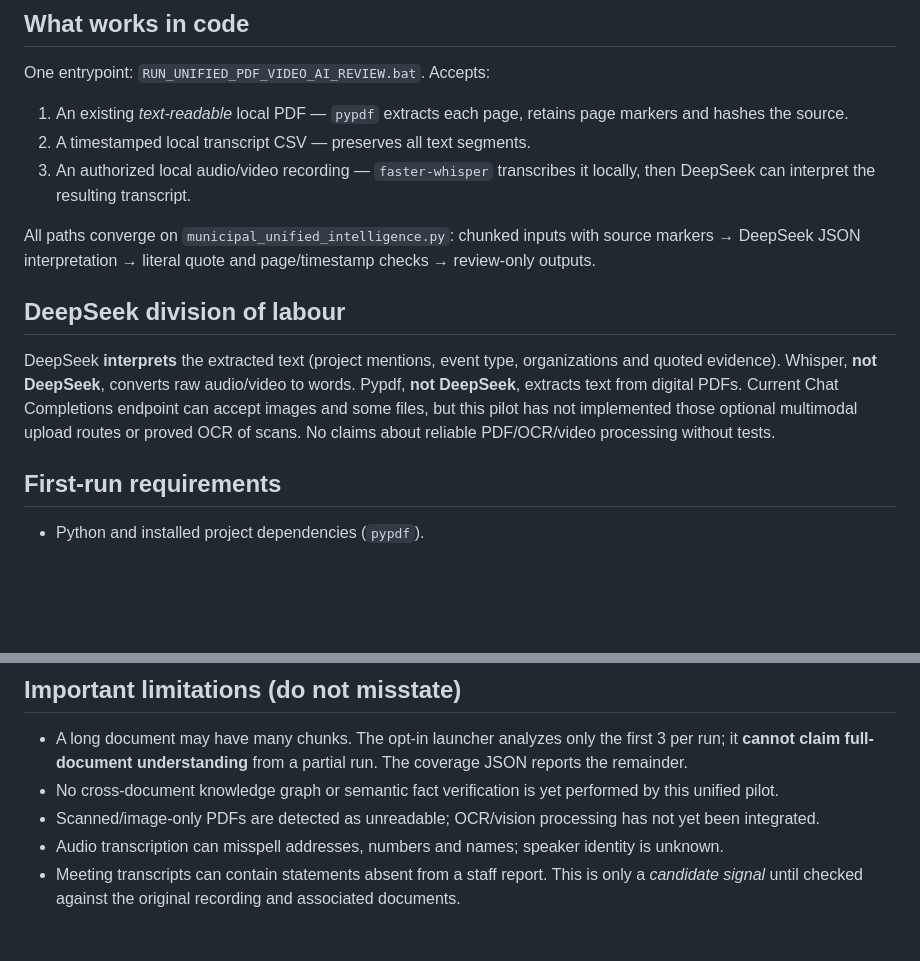
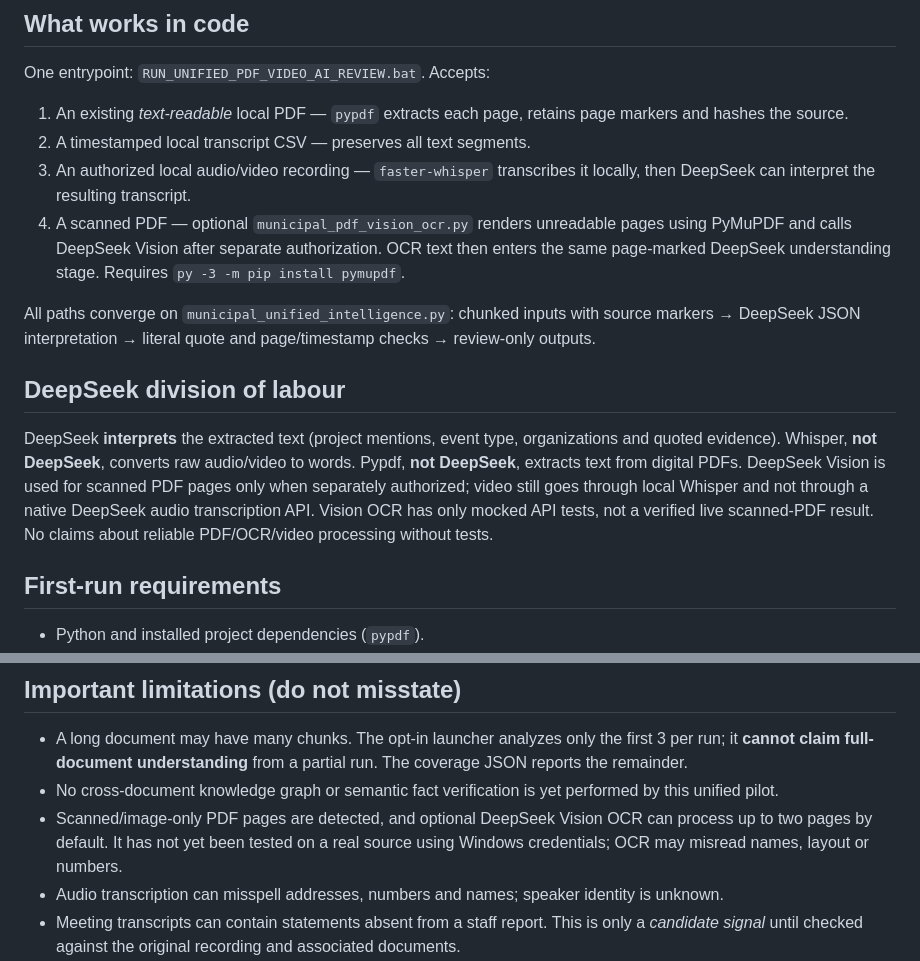
Before and after one commit to sandeep89shaily-coder/gta-commercial-radar, a Markdown page: UNIFIED_PDF_VIDEO_DEEPSEEK_GUIDE.md, 2 parts joined by grey strips. Drawn GitHub-style; blank space fills up the shorter version.

Commit message:
Document optional DeepSeek Vision OCR for scanned PDFs and explicit live validation gaps

```diff
--- a/UNIFIED_PDF_VIDEO_DEEPSEEK_GUIDE.md
+++ b/UNIFIED_PDF_VIDEO_DEEPSEEK_GUIDE.md
@@ -8,6 +8,10 @@ One entrypoint: `RUN_UNIFIED_PDF_VIDEO_AI_REVIEW.bat`. Accepts:
 2. A timestamped local transcript CSV — preserves all text segments.
 3. An authorized local audio/video recording — `faster-whisper` transcribes
    it locally, then DeepSeek can interpret the resulting transcript.
+4. A scanned PDF — optional `municipal_pdf_vision_ocr.py` renders unreadable
+   pages using PyMuPDF and calls DeepSeek Vision after separate authorization.
+   OCR text then enters the same page-marked DeepSeek understanding stage.
+   Requires `py -3 -m pip install pymupdf`.
 
 All paths converge on `municipal_unified_intelligence.py`: chunked inputs
 with source markers → DeepSeek JSON interpretation → literal quote and
@@ -17,9 +21,10 @@ page/timestamp checks → review-only outputs.
 DeepSeek **interprets** the extracted text (project mentions, event type,
 organizations and quoted evidence). Whisper, **not DeepSeek**, converts raw
 audio/video to words. Pypdf, **not DeepSeek**, extracts text from digital
-PDFs. Current Chat Completions endpoint can accept images and some files,
-but this pilot has not implemented those optional multimodal upload
-routes or proved OCR of scans. No claims about reliable PDF/OCR/video
+PDFs. DeepSeek Vision is used for scanned PDF pages only when separately authorized;
+video still goes through local Whisper and not through a native DeepSeek audio
+transcription API. Vision OCR has only mocked API tests, not a verified live
+scanned-PDF result. No claims about reliable PDF/OCR/video
 processing without tests.
 
 ## First-run requirements
@@ -50,8 +55,9 @@ Star's **US$0.25/day** cap in addition to existing shared V8 reservations.
   a partial run. The coverage JSON reports the remainder.
 - No cross-document knowledge graph or semantic fact verification is yet
   performed by this unified pilot.
-- Scanned/image-only PDFs are detected as unreadable; OCR/vision processing
-  has not yet been integrated.
+- Scanned/image-only PDF pages are detected, and optional DeepSeek Vision OCR
+  can process up to two pages by default. It has not yet been tested on a real
+  source using Windows credentials; OCR may misread names, layout or numbers.
 - Audio transcription can misspell addresses, numbers and names; speaker
   identity is unknown.
 - Meeting transcripts can contain statements absent from a staff report.
```
